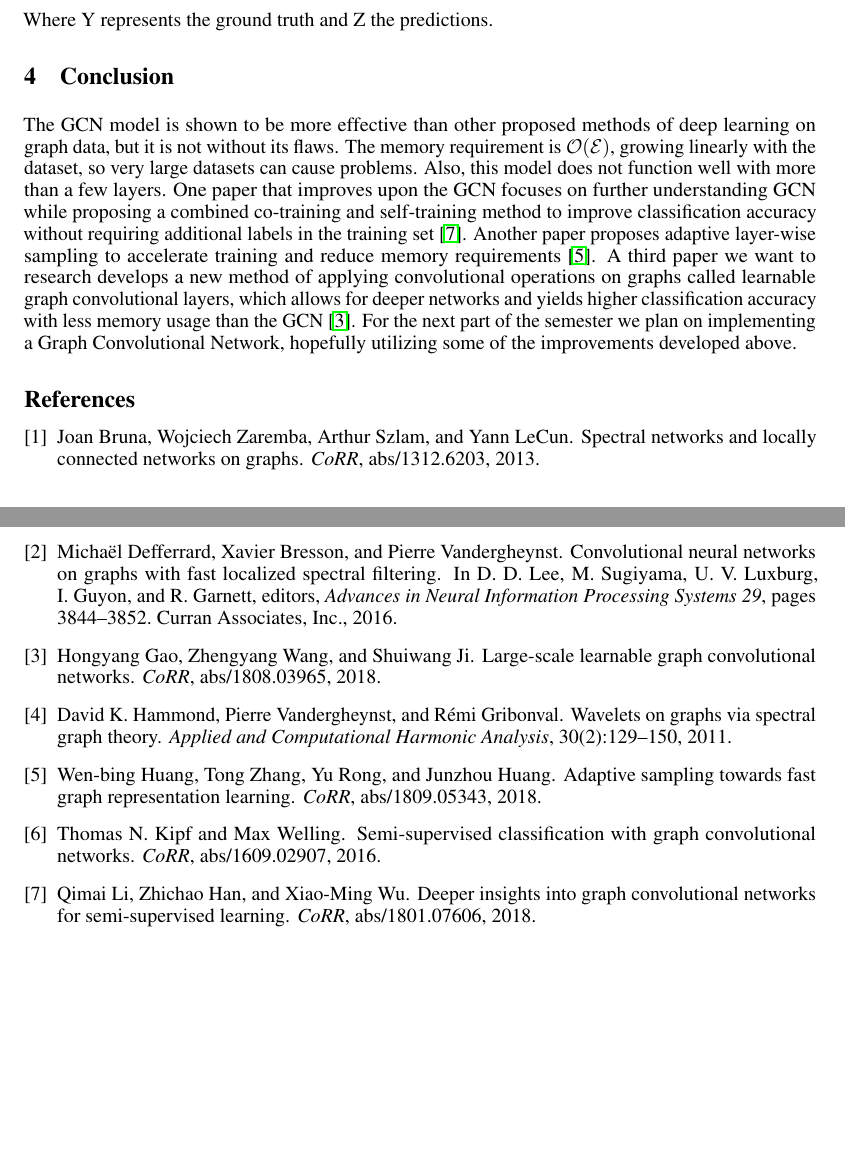
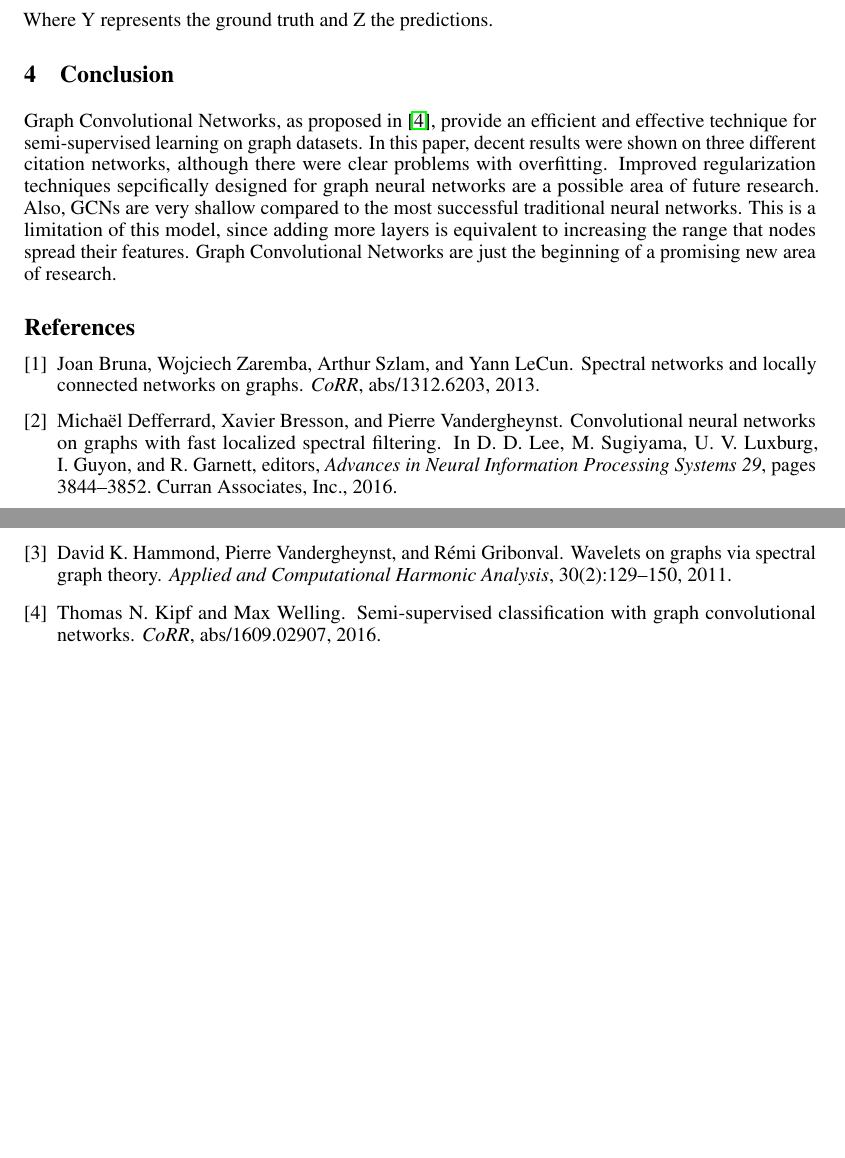
Before and after one commit to jaredraycoleman/cecs551-project, a LaTeX paper (final/main.tex, which reads final/conclusion.tex): two parts of pages 7 and 8 of 8, joined at a grey line, cut so that both start at the same text, the shorter picture padded with empty space. Compiled offline with pdfLaTeX.

Commit message:
Adds conclusion

```diff
--- a/final/conclusion.tex
+++ b/final/conclusion.tex
@@ -1,3 +1,3 @@
 \section{Conclusion}
 
-The GCN model is shown to be more effective than other proposed methods of deep learning on graph data, but it is not without its flaws. The memory requirement is $\mathcal{O}(\mathcal{E})$, growing linearly with the dataset, so very large datasets can cause problems. Also, this model does not function well with more than a few layers. One paper that improves upon the GCN focuses on further understanding GCN while proposing a combined co-training and self-training method to improve classification accuracy without requiring additional labels in the training set~\cite{Li2018}. Another paper proposes adaptive layer-wise sampling to accelerate training and reduce memory requirements~\cite{Huang2018}. A third paper we want to research develops a new method of applying convolutional operations on graphs called learnable graph convolutional layers, which allows for deeper networks and yields higher classification accuracy with less memory usage than the GCN~\cite{Gao2018}. For the next part of the semester we plan on implementing a Graph Convolutional Network, hopefully utilizing some of the improvements developed above.
+Graph Convolutional Networks, as proposed in~\cite{Kipf2016}, provide an efficient and effective technique for semi-supervised learning on graph datasets. In this paper, decent results were shown on three different citation networks, although there were clear problems with overfitting. Improved regularization techniques sepcifically designed for graph neural networks are a possible area of future research. Also, GCNs are very shallow compared to the most successful traditional neural networks. This is a limitation of this model, since adding more layers is equivalent to increasing the range that nodes spread their features. Graph Convolutional Networks are just the beginning of a promising new area of research.
```
